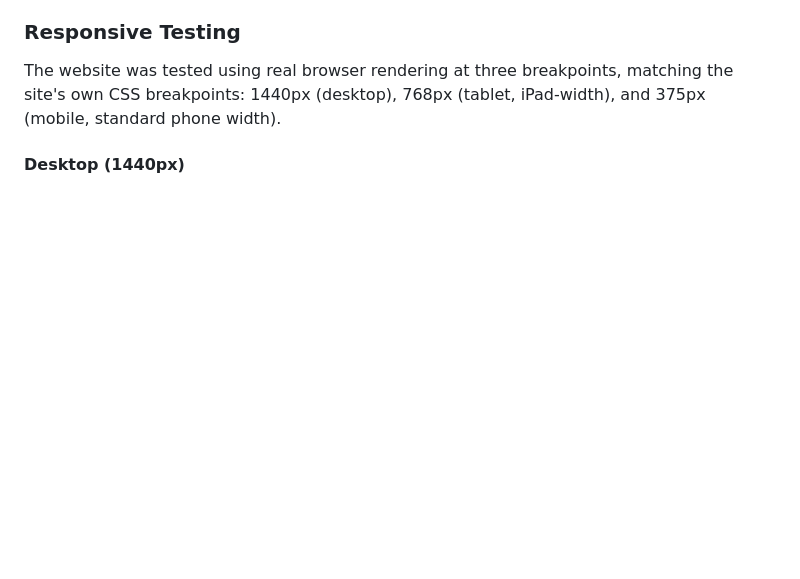
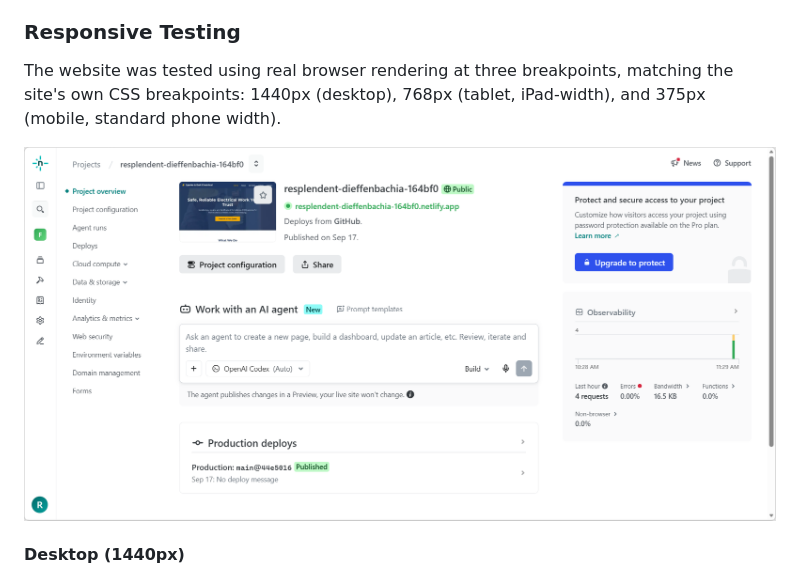
Before and after one commit to ST10480499/-sparks-and-bolt, a Markdown page: README.md, the part around the change. Drawn GitHub-style; blank space fills up the shorter version.

Commit message:
Add image to README for visual context
Added an image to the README for better visual representation.

```diff
--- a/README.md
+++ b/README.md
@@ -94,6 +94,8 @@ The website was tested using real browser rendering at three breakpoints, matchi
 the site's own CSS breakpoints: 1440px (desktop), 768px (tablet, iPad-width), and
 375px (mobile, standard phone width).
 
+![image alt](https://github.com/ST10480499/-sparks-and-bolt/blob/main/Screenshot%202026-09-18%20112931.png?raw=true)
+
 #### Desktop (1440px)
 ![Desktop view of homepage](assets/screenshots/desktop-view.png)
 
```
